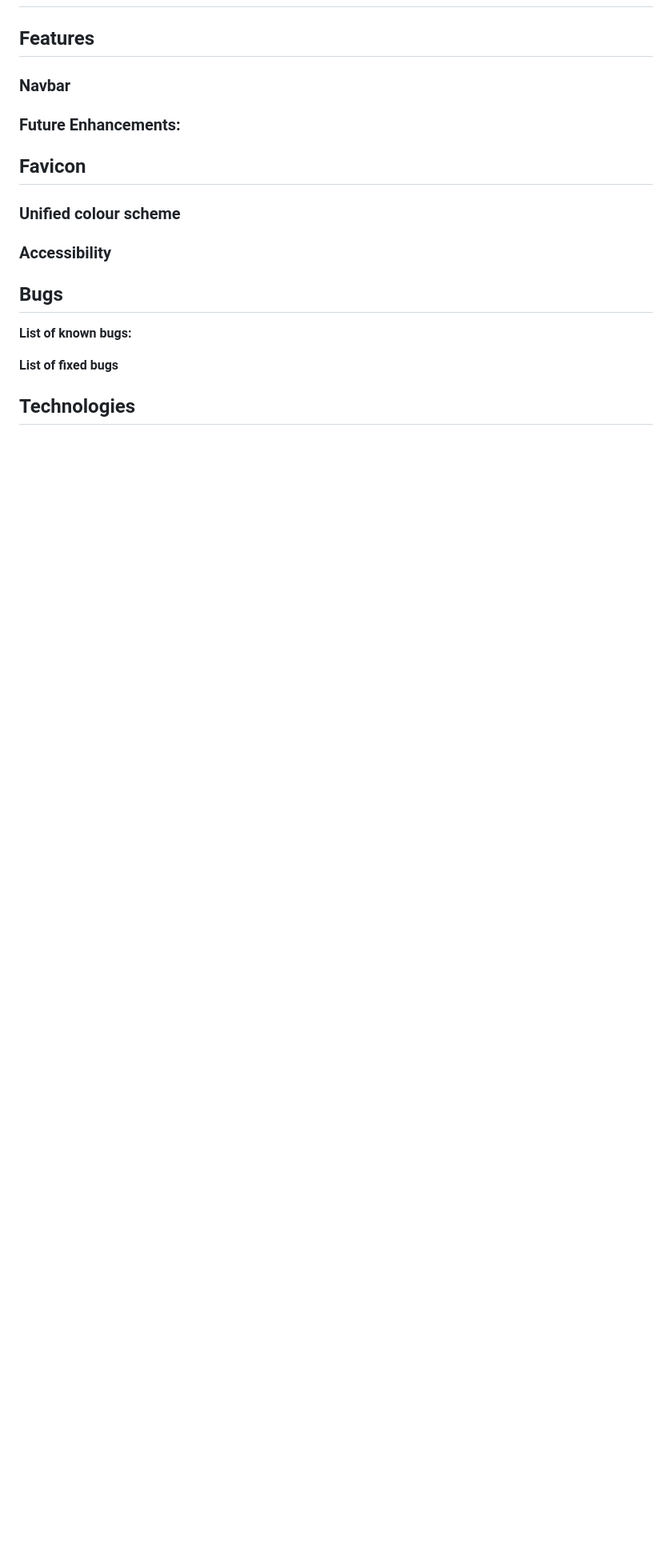
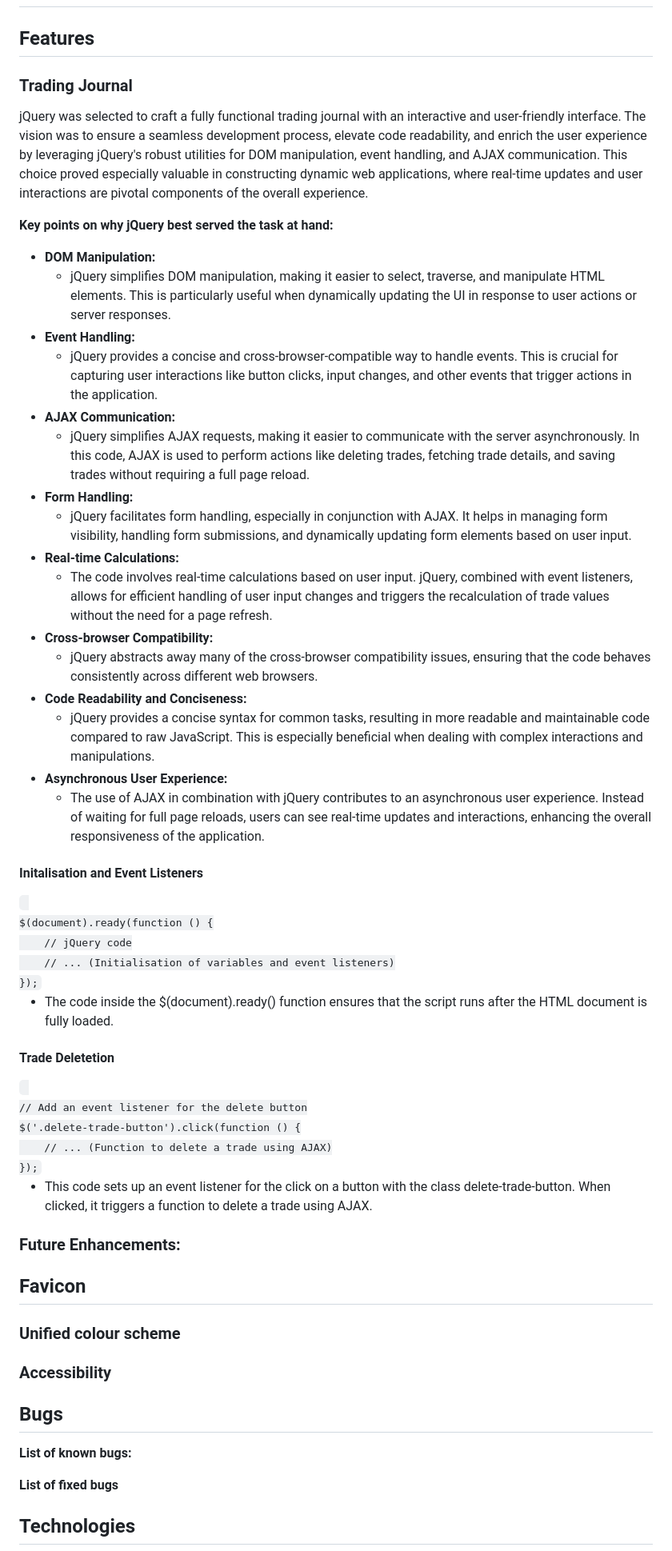
Before and after one commit to Ry-F3/trading-journal, a Markdown page: README.md, the part around one of its changes. Shown at 80% size. Drawn GitHub-style; blank space fills up the shorter version.

Commit message:
Readme: add part of trading journal feature section

```diff
--- a/README.md
+++ b/README.md
@@ -186,7 +186,54 @@ This dynamic row structure ensures a personalised and organized record-keeping s
 
 ## **Features**
 
-### **Navbar**
+### **Trading Journal**
+
+jQuery was selected to craft a fully functional trading journal with an interactive and user-friendly interface. The vision was to ensure a seamless development process, elevate code readability, and enrich the user experience by leveraging jQuery's robust utilities for DOM manipulation, event handling, and AJAX communication. This choice proved especially valuable in constructing dynamic web applications, where real-time updates and user interactions are pivotal components of the overall experience.
+
+**Key points on why jQuery best served the task at hand:**
+
+* **DOM Manipulation:**
+    * jQuery simplifies DOM manipulation, making it easier to select, traverse, and manipulate HTML elements. This is particularly useful when dynamically updating the UI in response to user actions or server responses.
+* **Event Handling:**
+    * jQuery provides a concise and cross-browser-compatible way to handle events. This is crucial for capturing user interactions like button clicks, input changes, and other events that trigger actions in the application.
+* **AJAX Communication:**
+    * jQuery simplifies AJAX requests, making it easier to communicate with the server asynchronously. In this code, AJAX is used to perform actions like deleting trades, fetching trade details, and saving trades without requiring a full page reload.
+* **Form Handling:**
+    * jQuery facilitates form handling, especially in conjunction with AJAX. It helps in managing form visibility, handling form submissions, and dynamically updating form elements based on user input.
+* **Real-time Calculations:**
+    * The code involves real-time calculations based on user input. jQuery, combined with event listeners, allows for efficient handling of user input changes and triggers the recalculation of trade values without the need for a page refresh.
+* **Cross-browser Compatibility:**
+    * jQuery abstracts away many of the cross-browser compatibility issues, ensuring that the code behaves consistently across different web browsers.
+* **Code Readability and Conciseness:**
+    * jQuery provides a concise syntax for common tasks, resulting in more readable and maintainable code compared to raw JavaScript. This is especially beneficial when dealing with complex interactions and manipulations.
+* **Asynchronous User Experience:**
+    * The use of AJAX in combination with jQuery contributes to an asynchronous user experience. Instead of waiting for full page reloads, users can see real-time updates and interactions, enhancing the overall responsiveness of the application.
+
+
+#### **Initalisation and Event Listeners**
+
+<code>
+$(document).ready(function () {
+    // jQuery code
+    // ... (Initialisation of variables and event listeners)
+});
+
+</code>
+
+* The code inside the $(document).ready() function ensures that the script runs after the HTML document is fully loaded.
+
+
+#### **Trade Deletetion**
+
+<code>
+// Add an event listener for the delete button
+$('.delete-trade-button').click(function () {
+    // ... (Function to delete a trade using AJAX)
+});
+
+</code>
+
+* This code sets up an event listener for the click on a button with the class delete-trade-button. When clicked, it triggers a function to delete a trade using AJAX.
 
 ### **Future Enhancements:**
 
```
Also changed, not shown: other parts of README.md (+1 -1 lines).
